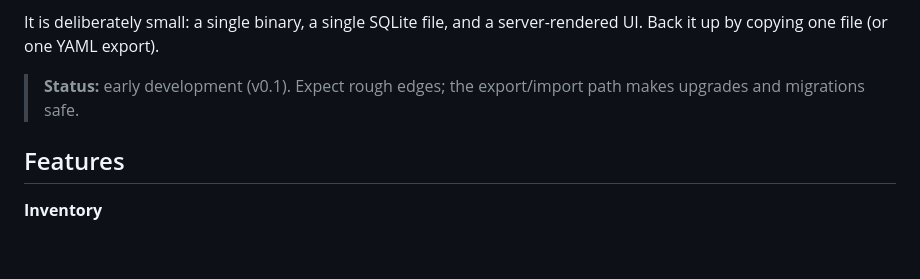
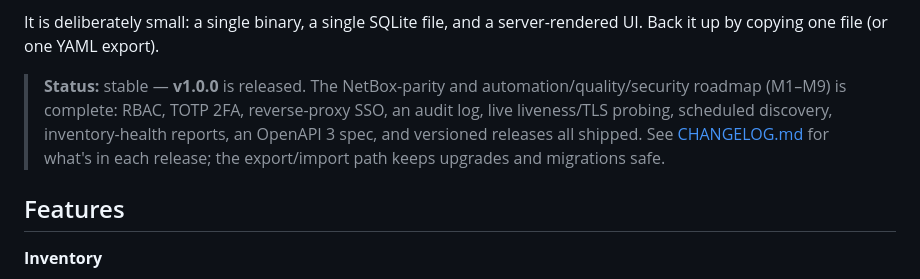
Before and after one commit to Dealisto/almanaut, a Markdown page: README.md, the part around the change. GitHub-like rendering; blank space fills up the shorter version.

Commit message:
docs: mark README status as stable v1.0.0 (#119)
Co-authored-by: Dealisto <296891273+Dealisto@users.noreply.github.com>

```diff
--- a/README.md
+++ b/README.md
@@ -23,8 +23,12 @@ IPAM, expiry alerts, auto-discovery, a JSON API, and Prometheus metrics.
 It is deliberately small: a single binary, a single SQLite file, and a
 server-rendered UI. Back it up by copying one file (or one YAML export).
 
-> **Status:** early development (v0.1). Expect rough edges; the export/import
-> path makes upgrades and migrations safe.
+> **Status:** stable — **v1.0.0** is released. The NetBox-parity and
+> automation/quality/security roadmap (M1–M9) is complete: RBAC, TOTP 2FA,
+> reverse-proxy SSO, an audit log, live liveness/TLS probing, scheduled
+> discovery, inventory-health reports, an OpenAPI 3 spec, and versioned
+> releases all shipped. See [CHANGELOG.md](CHANGELOG.md) for what's in each
+> release; the export/import path keeps upgrades and migrations safe.
 
 ## Features
 
```
